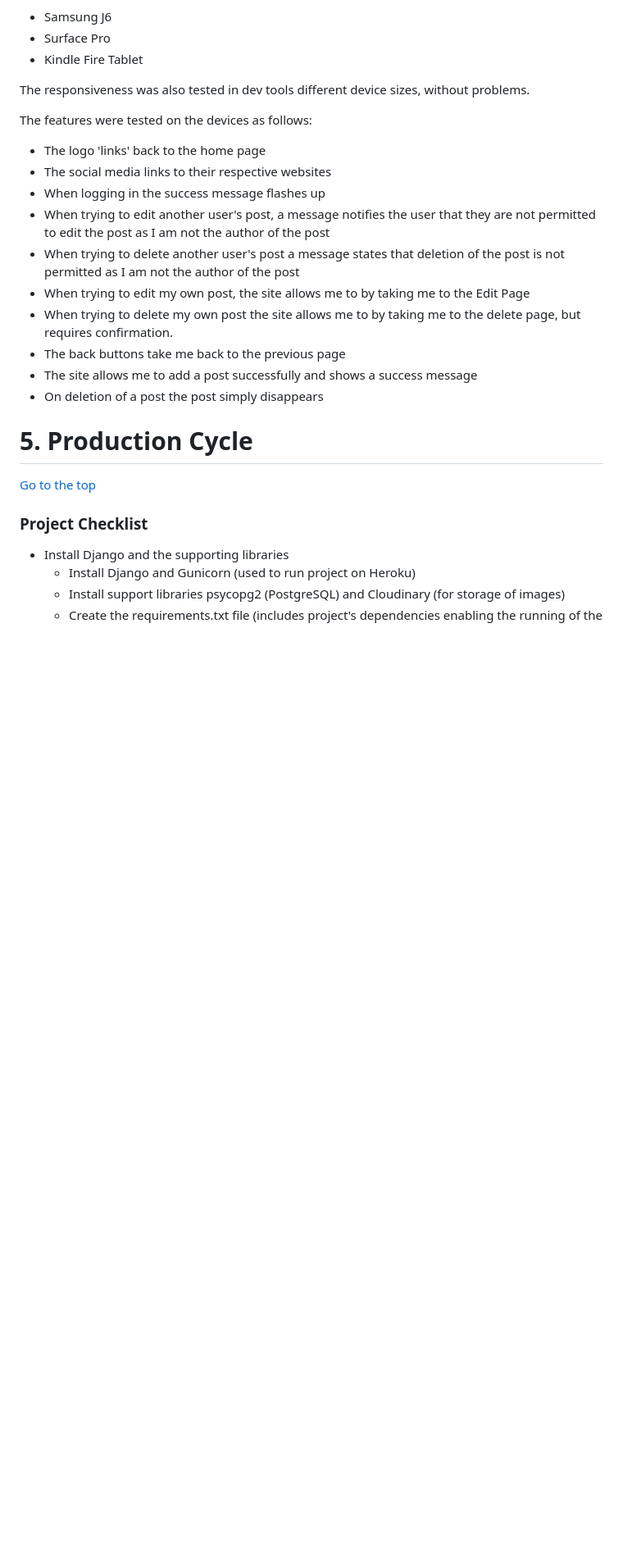
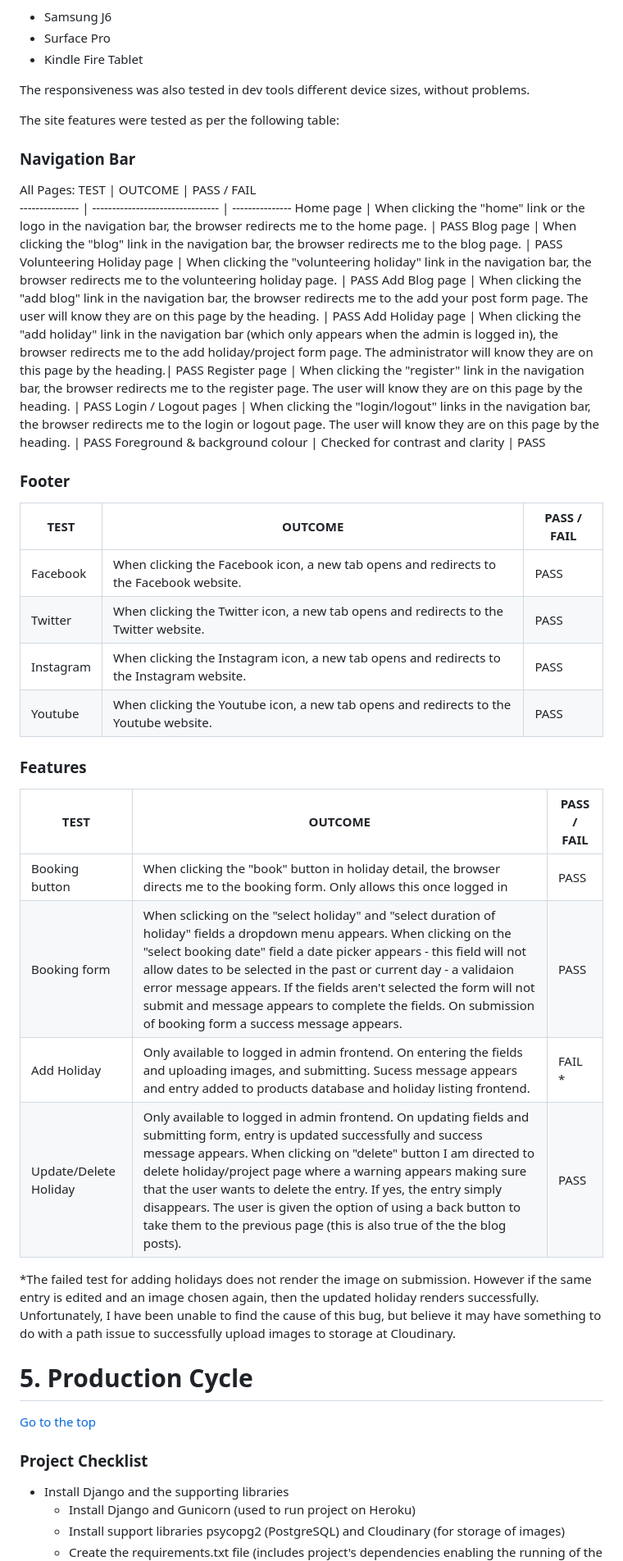
Before and after one commit to anu1301/the-ethical-traveller, a Markdown page: README.md, the part around one of its changes. Shown at 82% size. Drawn GitHub-style; blank space fills up the shorter version.

```diff
--- a/README.md
+++ b/README.md
@@ -348,18 +362,39 @@ It has also been tested on these devices:
 
 The responsiveness was also tested in dev tools different device sizes, without problems.
 
-The features were tested on the devices as follows:
+The site features were tested as per the following table:
 
-- The logo 'links' back to the home page
-- The social media links to their respective websites
-- When logging in the success message flashes up
-- When trying to edit another user's post, a message notifies the user that they are not permitted to edit the post as I am not the author of the post
-- When trying to delete another user's post a message states that deletion of the post is not permitted as I am not the author of the post
-- When trying to edit my own post, the site allows me to by taking me to the Edit Page
-- When trying to delete my own post the site allows me to by taking me to the delete page, but requires confirmation.
-- The back buttons take me back to the previous page
-- The site allows me to add a post successfully and shows a success message
-- On deletion of a post the post simply disappears
+### Navigation Bar
+
+All Pages:
+TEST            | OUTCOME                          | PASS / FAIL
+--------------- | -------------------------------- | ---------------
+Home page | When clicking the "home" link or the logo in the navigation bar, the browser redirects me to the home page. | PASS
+Blog page | When clicking the "blog" link in the navigation bar, the browser redirects me to the blog page. | PASS
+Volunteering Holiday page | When clicking the "volunteering holiday" link in the navigation bar, the browser redirects me to the volunteering holiday page. | PASS
+Add Blog page | When clicking the "add blog" link in the navigation bar, the browser redirects me to the add your post form page. The user will know they are on this page by the heading. | PASS
+Add Holiday page | When clicking the "add holiday" link in the navigation bar (which only appears when the admin is logged in), the browser redirects me to the add holiday/project form page. The administrator will know they are on this page by the heading.| PASS
+Register page | When clicking the "register" link in the navigation bar, the browser redirects me to the register page. The user will know they are on this page by the heading. | PASS
+Login / Logout pages | When clicking the "login/logout" links in the navigation bar, the browser redirects me to the login or logout page. The user will know they are on this page by the heading. | PASS
+Foreground & background colour | Checked for contrast and clarity | PASS
+
+### Footer
+TEST            | OUTCOME                          | PASS / FAIL
+--------------- | -------------------------------- | ---------------
+Facebook | When clicking the Facebook icon, a new tab opens and redirects to the Facebook website. | PASS
+Twitter | When clicking the Twitter icon, a new tab opens and redirects to the Twitter website. | PASS
+Instagram | When clicking the Instagram icon, a new tab opens and redirects to the Instagram website. | PASS
+Youtube | When clicking the Youtube icon, a new tab opens and redirects to the Youtube website. | PASS
+
+### Features
+TEST            | OUTCOME                          | PASS / FAIL
+--------------- | -------------------------------- | ---------------
+Booking button | When clicking the "book" button in holiday detail, the browser directs me to the booking form. Only allows this once logged in | PASS
+Booking form | When sclicking on the "select holiday" and "select duration of holiday" fields a dropdown menu appears. When clicking on the "select booking date" field a date picker appears - this field will not allow dates to be selected in the past or current day - a validaion error message appears. If the fields aren't selected the form will not submit and message appears to complete the fields. On submission of booking form a success message appears. | PASS
+Add Holiday | Only available to logged in admin frontend. On entering the fields and uploading images, and submitting. Sucess message appears and entry added to products database and holiday listing frontend. | FAIL *
+Update/Delete Holiday | Only available to logged in admin frontend. On updating fields and submitting form, entry is updated successfully and success message appears. When clicking on "delete" button I am directed to delete holiday/project page where a warning appears making sure that the user wants to delete the entry. If yes, the entry simply disappears. The user is given the option of using a back button to take them to the previous page (this is also true of the the blog posts). | PASS
+
+ *The failed test for adding holidays does not render the image on submission. However if the same entry is edited and an image chosen again, then the updated holiday renders successfully. Unfortunately, I have been unable to find the cause of this bug, but believe it may have something to do with a path issue to successfully upload images to storage at Cloudinary.
 
 # 5. Production Cycle
 
```
Also changed, not shown: other parts of README.md (+20 -6 lines), static/images/add_blog.PNG, static/images/booking_cannot_be_made_in_the_past.PNG (added), static/images/superuser_add_holiday.PNG (added), 1 other file.
